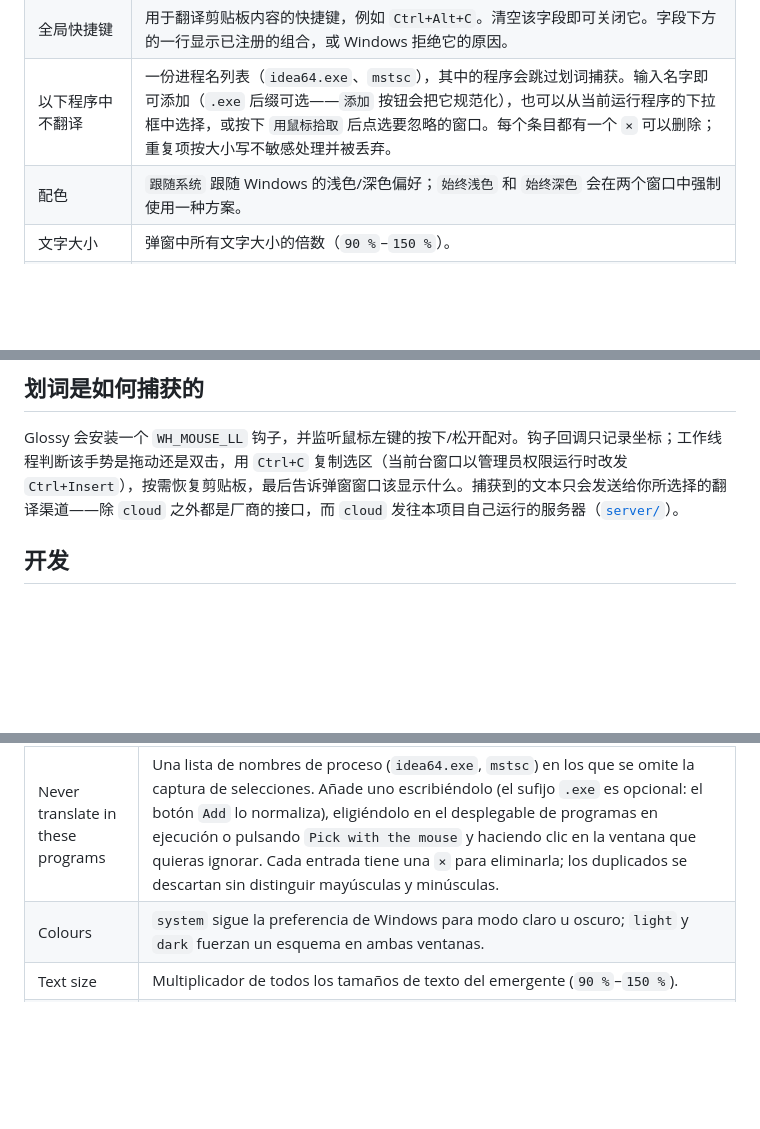
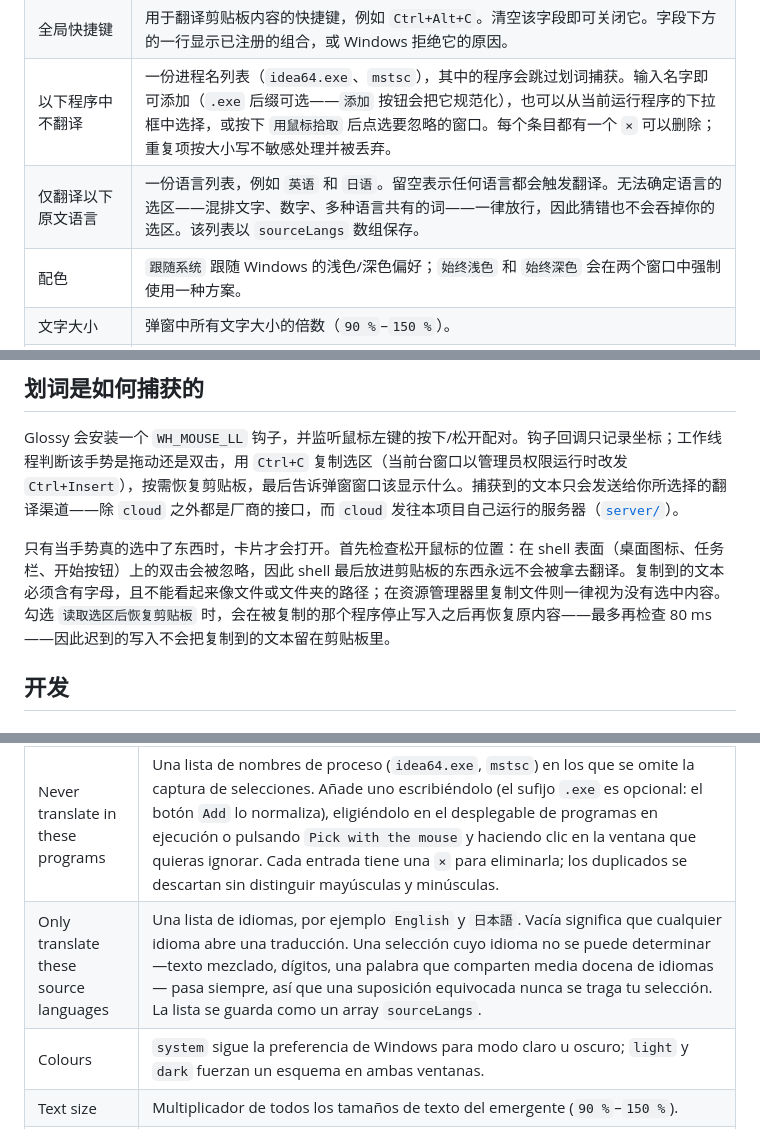
Before and after one commit to SpencerZXWu/Glossy, a Markdown page: README.md, 3 parts joined by grey strips. Drawn GitHub-style; blank space fills up the shorter version.

```diff
--- a/README.md
+++ b/README.md
@@ -463,6 +474,7 @@ process. Each release maps to a GitHub milestone of the same name.
 | 触发翻译的最短长度 | 低于该字符数的选区会被忽略（`1`–`40`，默认 `2`）。 |
 | 全局快捷键 | 用于翻译剪贴板内容的快捷键，例如 `Ctrl+Alt+C`。清空该字段即可关闭它。字段下方的一行显示已注册的组合，或 Windows 拒绝它的原因。 |
 | 以下程序中不翻译 | 一份进程名列表（`idea64.exe`、`mstsc`），其中的程序会跳过划词捕获。输入名字即可添加（`.exe` 后缀可选——`添加` 按钮会把它规范化），也可以从当前运行程序的下拉框中选择，或按下 `用鼠标拾取` 后点选要忽略的窗口。每个条目都有一个 `×` 可以删除；重复项按大小写不敏感处理并被丢弃。 |
+| 仅翻译以下原文语言 | 一份语言列表，例如 `英语` 和 `日语`。留空表示任何语言都会触发翻译。无法确定语言的选区——混排文字、数字、多种语言共有的词——一律放行，因此猜错也不会吞掉你的选区。该列表以 `sourceLangs` 数组保存。 |
 | 配色 | `跟随系统` 跟随 Windows 的浅色/深色偏好；`始终浅色` 和 `始终深色` 会在两个窗口中强制使用一种方案。 |
 | 文字大小 | 弹窗中所有文字大小的倍数（`90 %`–`150 %`）。 |
 | 宽度 | 弹窗卡片宽度（`300`–`520` CSS 像素）。 |
@@ -535,6 +547,8 @@ process. Each release maps to a GitHub milestone of the same name.
 ## 划词是如何捕获的
 
 Glossy 会安装一个 `WH_MOUSE_LL` 钩子，并监听鼠标左键的按下/松开配对。钩子回调只记录坐标；工作线程判断该手势是拖动还是双击，用 `Ctrl+C` 复制选区（当前台窗口以管理员权限运行时改发 `Ctrl+Insert`），按需恢复剪贴板，最后告诉弹窗窗口该显示什么。捕获到的文本只会发送给你所选择的翻译渠道——除 `cloud` 之外都是厂商的接口，而 `cloud` 发往本项目自己运行的服务器（[`server/`](./server/README.md)）。
+
+只有当手势真的选中了东西时，卡片才会打开。首先检查松开鼠标的位置：在 shell 表面（桌面图标、任务栏、开始按钮）上的双击会被忽略，因此 shell 最后放进剪贴板的东西永远不会被拿去翻译。复制到的文本必须含有字母，且不能看起来像文件或文件夹的路径；在资源管理器里复制文件则一律视为没有选中内容。勾选 `读取选区后恢复剪贴板` 时，会在被复制的那个程序停止写入之后再恢复原内容——最多再检查 80 ms——因此迟到的写入不会把复制到的文本留在剪贴板里。
 
 ## 开发
 
@@ -804,6 +818,7 @@ encima de él cuando no hay espacio debajo.
 | Shortest selection to translate | Número de caracteres por debajo del cual se ignora una selección (`1`–`40`, por defecto `2`). |
 | Global hotkey | Combinación que traduce el contenido del portapapeles, p. ej. `Ctrl+Alt+C`. Vacía el campo para desactivarla. La línea que hay bajo el campo muestra la combinación registrada o por qué Windows la rechazó. |
 | Never translate in these programs | Una lista de nombres de proceso (`idea64.exe`, `mstsc`) en los que se omite la captura de selecciones. Añade uno escribiéndolo (el sufijo `.exe` es opcional: el botón `Add` lo normaliza), eligiéndolo en el desplegable de programas en ejecución o pulsando `Pick with the mouse` y haciendo clic en la ventana que quieras ignorar. Cada entrada tiene una `×` para eliminarla; los duplicados se descartan sin distinguir mayúsculas y minúsculas. |
+| Only translate these source languages | Una lista de idiomas, por ejemplo `English` y `日本語`. Vacía significa que cualquier idioma abre una traducción. Una selección cuyo idioma no se puede determinar —texto mezclado, dígitos, una palabra que comparten media docena de idiomas— pasa siempre, así que una suposición equivocada nunca se traga tu selección. La lista se guarda como un array `sourceLangs`. |
 | Colours | `system` sigue la preferencia de Windows para modo claro u oscuro; `light` y `dark` fuerzan un esquema en ambas ventanas. |
 | Text size | Multiplicador de todos los tamaños de texto del emergente (`90 %`–`150 %`). |
 | Width | Ancho de la tarjeta emergente (`300`–`520` px CSS). |
```
Also changed, not shown: other parts of README.md (+22 -0 lines).
